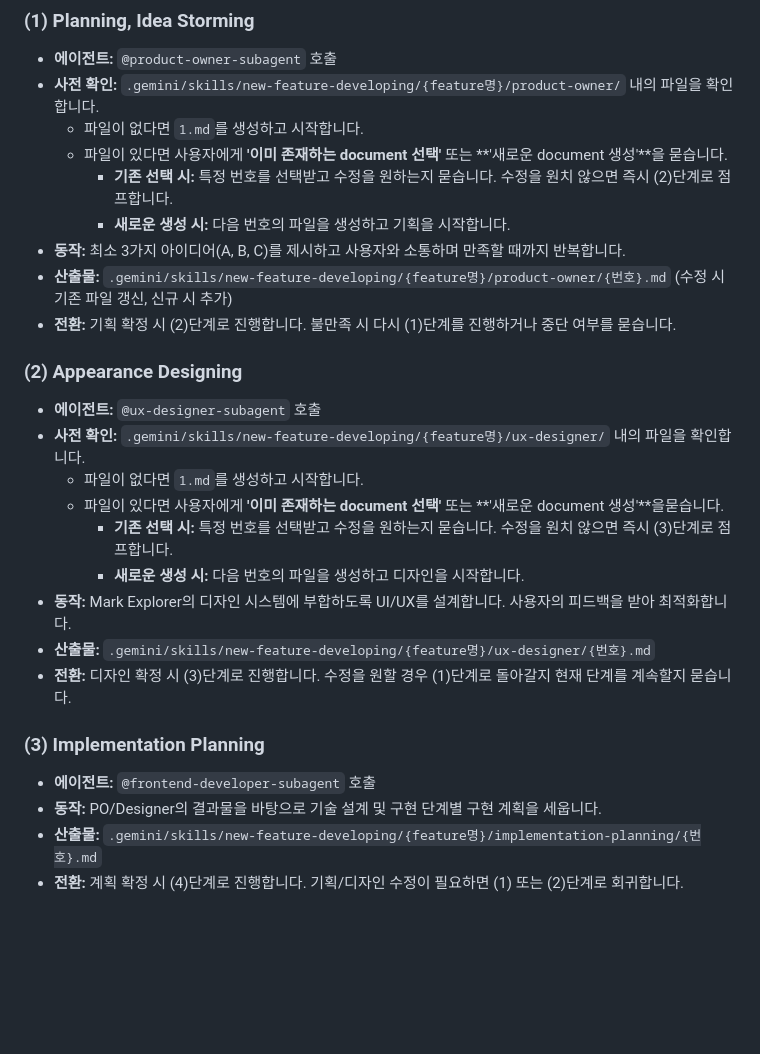
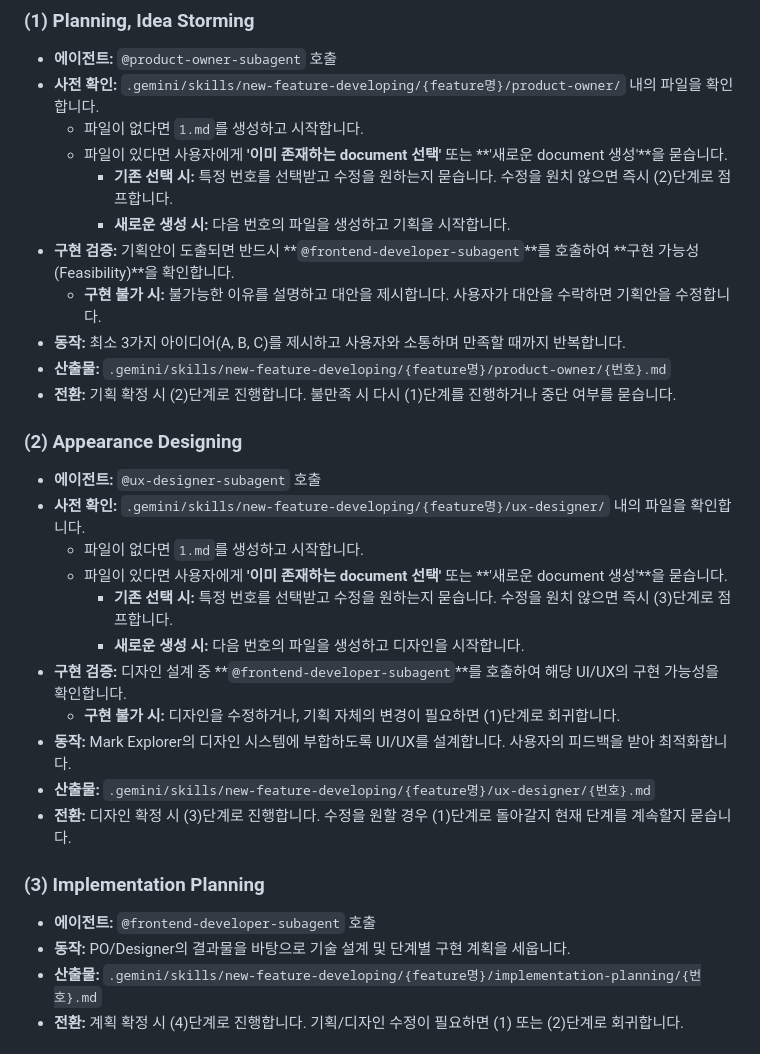
Before and after one commit to mxprnc/markdown-explorer, a Markdown page: .gemini/skills/new-feature-developing.md, the part around the change. Drawn GitHub-style; blank space fills up the shorter version.

Commit message:
env: skills 수정 (new-feature-developing)
skills
- new-feature-developing

frontend-developer-subagent 가 구현가능성을 검증하는 절차를 포함시킴

```diff
--- a/.gemini/skills/new-feature-developing.md
+++ b/.gemini/skills/new-feature-developing.md
@@ -22,24 +22,28 @@
   - 파일이 있다면 사용자에게 **'이미 존재하는 document 선택'** 또는 **'새로운 document 생성'**을 묻습니다.
     - **기존 선택 시:** 특정 번호를 선택받고 수정을 원하는지 묻습니다. 수정을 원치 않으면 즉시 (2)단계로 점프합니다.
     - **새로운 생성 시:** 다음 번호의 파일을 생성하고 기획을 시작합니다.
+- **구현 검증:** 기획안이 도출되면 반드시 **`@frontend-developer-subagent`**를 호출하여 **구현 가능성(Feasibility)**을 확인합니다.
+  - **구현 불가 시:** 불가능한 이유를 설명하고 대안을 제시합니다. 사용자가 대안을 수락하면 기획안을 수정합니다.
 - **동작:** 최소 3가지 아이디어(A, B, C)를 제시하고 사용자와 소통하며 만족할 때까지 반복합니다.
-- **산출물:** `.gemini/skills/new-feature-developing/{feature명}/product-owner/{번호}.md` (수정 시 기존 파일 갱신, 신규 시 추가)
+- **산출물:** `.gemini/skills/new-feature-developing/{feature명}/product-owner/{번호}.md`
 - **전환:** 기획 확정 시 (2)단계로 진행합니다. 불만족 시 다시 (1)단계를 진행하거나 중단 여부를 묻습니다.
 
 ### (2) Appearance Designing
 - **에이전트:** `@ux-designer-subagent` 호출
 - **사전 확인:** `.gemini/skills/new-feature-developing/{feature명}/ux-designer/` 내의 파일을 확인합니다.
   - 파일이 없다면 `1.md`를 생성하고 시작합니다.
-  - 파일이 있다면 사용자에게 **'이미 존재하는 document 선택'** 또는 **'새로운 document 생성'**을묻습니다.
+  - 파일이 있다면 사용자에게 **'이미 존재하는 document 선택'** 또는 **'새로운 document 생성'**을 묻습니다.
     - **기존 선택 시:** 특정 번호를 선택받고 수정을 원하는지 묻습니다. 수정을 원치 않으면 즉시 (3)단계로 점프합니다.
     - **새로운 생성 시:** 다음 번호의 파일을 생성하고 디자인을 시작합니다.
+- **구현 검증:** 디자인 설계 중 **`@frontend-developer-subagent`**를 호출하여 해당 UI/UX의 구현 가능성을 확인합니다.
+  - **구현 불가 시:** 디자인을 수정하거나, 기획 자체의 변경이 필요하면 (1)단계로 회귀합니다.
 - **동작:** Mark Explorer의 디자인 시스템에 부합하도록 UI/UX를 설계합니다. 사용자의 피드백을 받아 최적화합니다.
 - **산출물:** `.gemini/skills/new-feature-developing/{feature명}/ux-designer/{번호}.md`
 - **전환:** 디자인 확정 시 (3)단계로 진행합니다. 수정을 원할 경우 (1)단계로 돌아갈지 현재 단계를 계속할지 묻습니다.
 
 ### (3) Implementation Planning
 - **에이전트:** `@frontend-developer-subagent` 호출
-- **동작:** PO/Designer의 결과물을 바탕으로 기술 설계 및 구현 단계별 구현 계획을 세웁니다.
+- **동작:** PO/Designer의 결과물을 바탕으로 기술 설계 및 단계별 구현 계획을 세웁니다.
 - **산출물:** `.gemini/skills/new-feature-developing/{feature명}/implementation-planning/{번호}.md`
 - **전환:** 계획 확정 시 (4)단계로 진행합니다. 기획/디자인 수정이 필요하면 (1) 또는 (2)단계로 회귀합니다.
 
```
Also changed, not shown: 1 other file.
